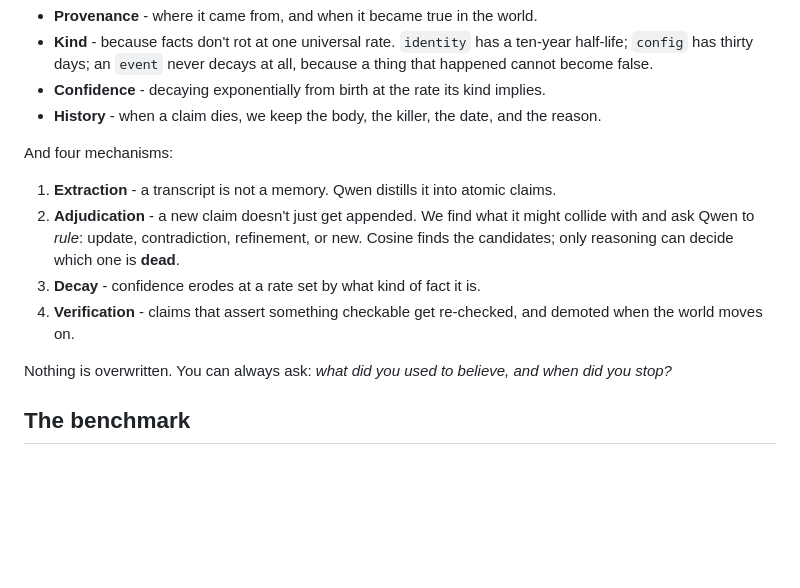
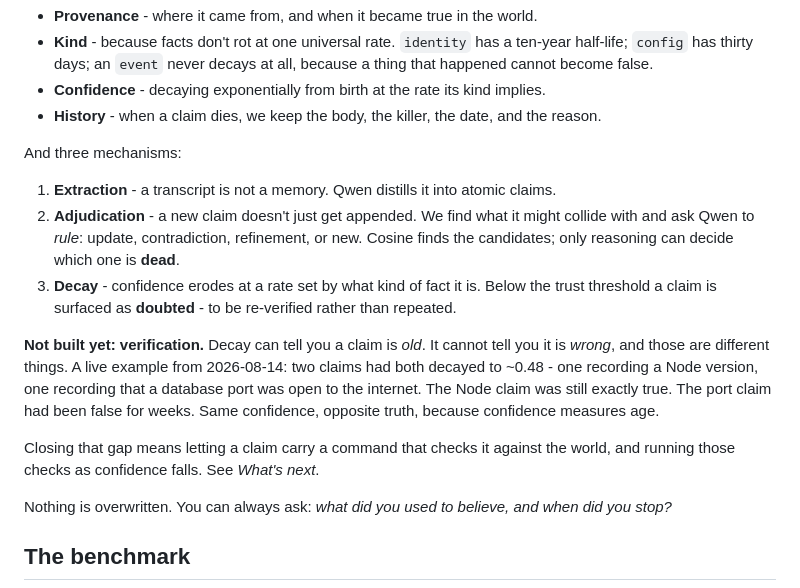
Before and after one commit to joyahmed/palimpsest, a Markdown page: README.md, the part around the change. Drawn GitHub-style; blank space fills up the shorter version.

Commit message:
✅DOCS: three mechanisms, honestly — verification is not built

```diff
--- a/README.md
+++ b/README.md
@@ -69,15 +69,25 @@ Each claim carries:
 - **History** - when a claim dies, we keep the body, the killer, the date, and the
   reason.
 
-And four mechanisms:
+And three mechanisms:
 
 1. **Extraction** - a transcript is not a memory. Qwen distills it into atomic claims.
 2. **Adjudication** - a new claim doesn't just get appended. We find what it might
    collide with and ask Qwen to *rule*: update, contradiction, refinement, or new.
    Cosine finds the candidates; only reasoning can decide which one is **dead**.
-3. **Decay** - confidence erodes at a rate set by what kind of fact it is.
-4. **Verification** - claims that assert something checkable get re-checked, and
-   demoted when the world moves on.
+3. **Decay** - confidence erodes at a rate set by what kind of fact it is. Below the
+   trust threshold a claim is surfaced as **doubted** - to be re-verified rather than
+   repeated.
+
+**Not built yet: verification.** Decay can tell you a claim is *old*. It cannot tell
+you it is *wrong*, and those are different things. A live example from 2026-08-14:
+two claims had both decayed to ~0.48 - one recording a Node version, one recording
+that a database port was open to the internet. The Node claim was still exactly true.
+The port claim had been false for weeks. Same confidence, opposite truth, because
+confidence measures age.
+
+Closing that gap means letting a claim carry a command that checks it against the
+world, and running those checks as confidence falls. See *What's next*.
 
 Nothing is overwritten. You can always ask: *what did you used to believe, and when
 did you stop?*
```
